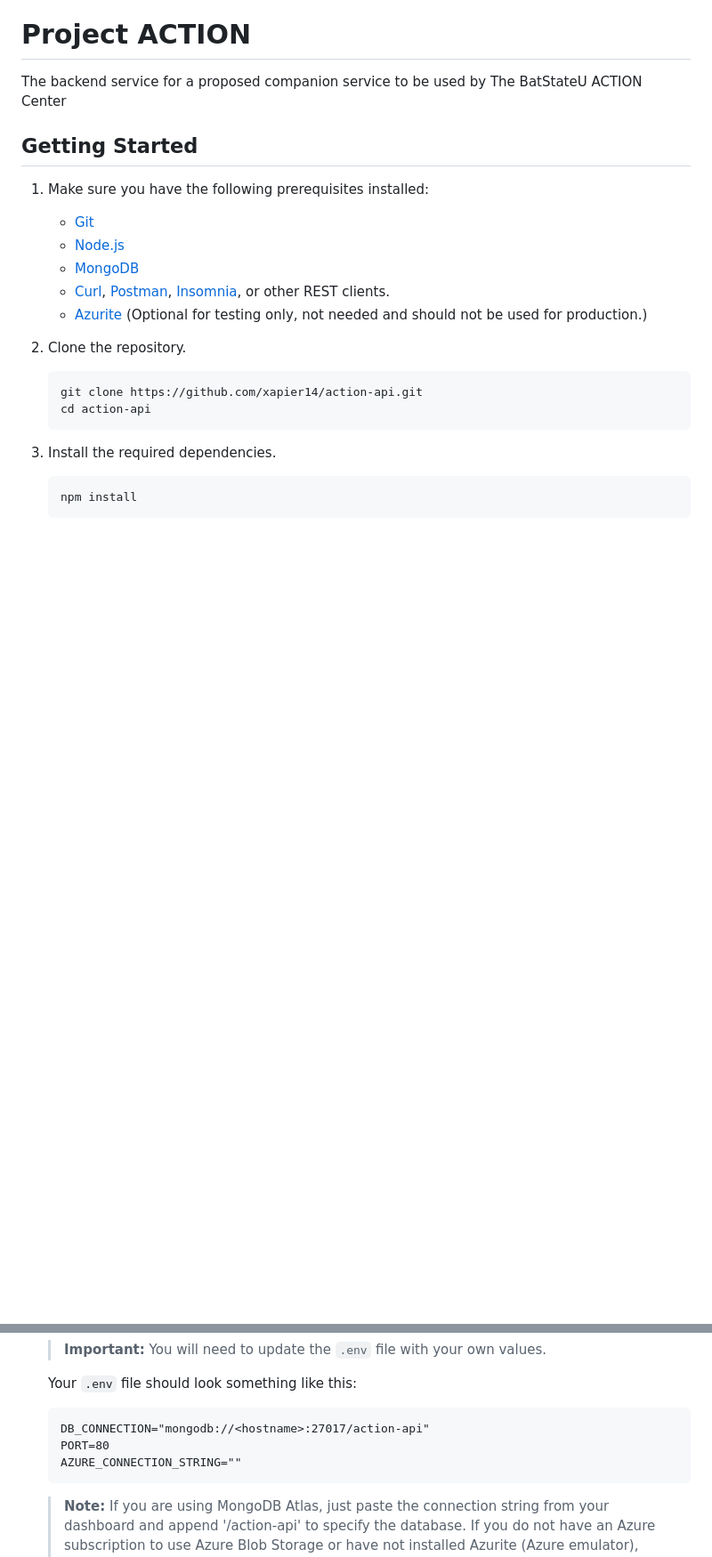
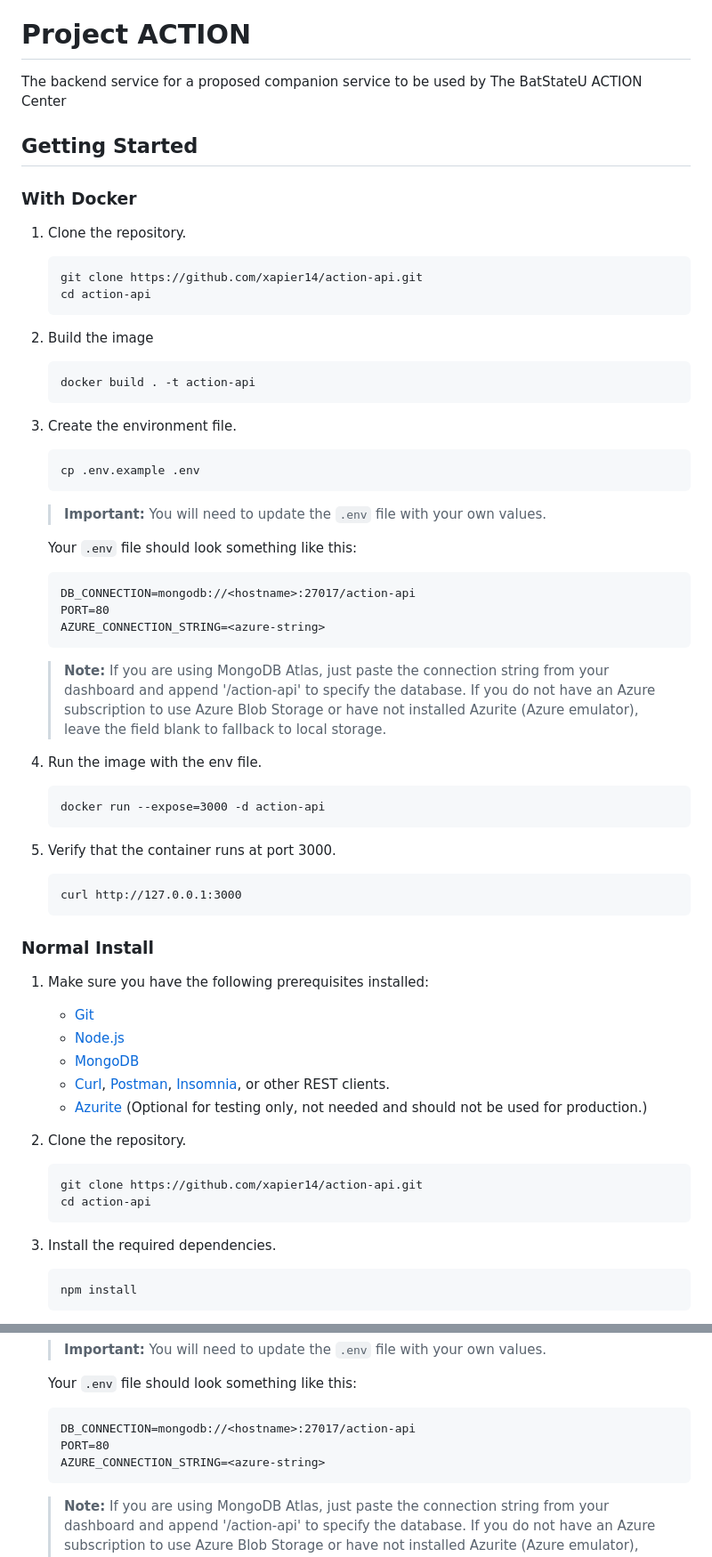
Before and after one commit to Xapier14/action-api, a Markdown page: README.md, 2 parts joined by grey strips. Shown at 89% size. Rendered like a GitHub page; blank space fills up the shorter version.

````diff
--- a/README.md
+++ b/README.md
@@ -3,6 +3,49 @@
 The backend service for a proposed companion service to be used by The BatStateU ACTION Center
 
 ## Getting Started
+
+### With Docker
+1. Clone the repository.
+   ```
+   git clone https://github.com/xapier14/action-api.git
+   cd action-api
+   ```
+1. Build the image
+   ```
+   docker build . -t action-api
+   ```
+1. Create the environment file.
+
+   ```
+   cp .env.example .env
+   ```
+
+   > **Important:**
+   > You will need to update the `.env` file with your own values.
+
+   Your `.env` file should look something like this:
+
+   ```
+   DB_CONNECTION=mongodb://<hostname>:27017/action-api
+   PORT=80
+   AZURE_CONNECTION_STRING=<azure-string>
+   ```
+
+   > **Note:**
+   > If you are using MongoDB Atlas, just paste the connection string from your dashboard and append '/action-api' to specify the database.
+   > If you do not have an Azure subscription to use Azure Blob Storage or have not installed Azurite (Azure emulator), leave the field blank to fallback to local storage.
+
+1. Run the image with the env file.
+   ```
+   docker run --expose=3000 -d action-api
+   ```
+
+1. Verify that the container runs at port 3000.
+   ```
+   curl http://127.0.0.1:3000
+   ```
+
+### Normal Install
 
 1. Make sure you have the following prerequisites installed:
    - [Git](https://git-scm.com/)
@@ -31,9 +74,9 @@ The backend service for a proposed companion service to be used by The BatStateU
    Your `.env` file should look something like this:
 
    ```
-   DB_CONNECTION="mongodb://<hostname>:27017/action-api"
+   DB_CONNECTION=mongodb://<hostname>:27017/action-api
    PORT=80
-   AZURE_CONNECTION_STRING=""
+   AZURE_CONNECTION_STRING=<azure-string>
    ```
 
    > **Note:**
````
